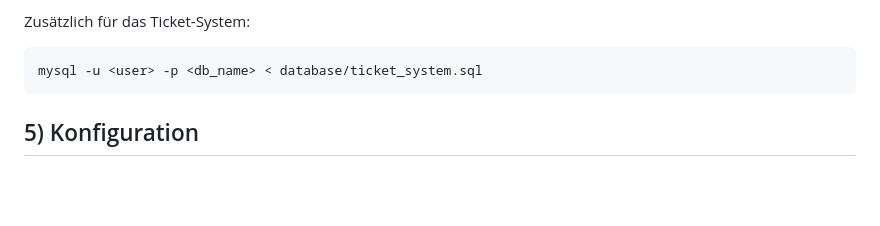
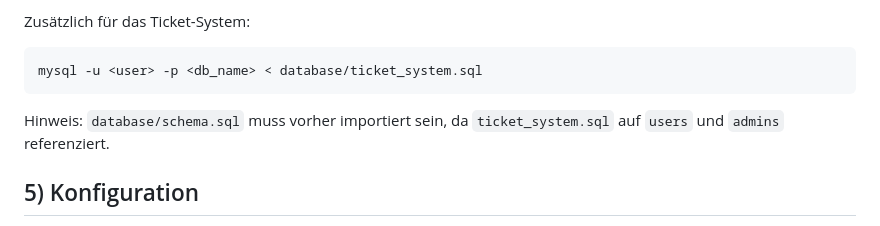
Before and after one commit to it-deutschland/Miragev31, a Markdown page: README.md, the part around the change. GitHub-like rendering; blank space fills up the shorter version.

Commit message:
Document ticket import dependency on base schema
Co-authored-by: it-deutschland <264561219+it-deutschland@users.noreply.github.com>

````diff
--- a/README.md
+++ b/README.md
@@ -43,6 +43,8 @@ Zusätzlich für das Ticket-System:
 ```bash
 mysql -u <user> -p <db_name> < database/ticket_system.sql
 ```
+
+Hinweis: `database/schema.sql` muss vorher importiert sein, da `ticket_system.sql` auf `users` und `admins` referenziert.
 
 ## 5) Konfiguration
 
````
